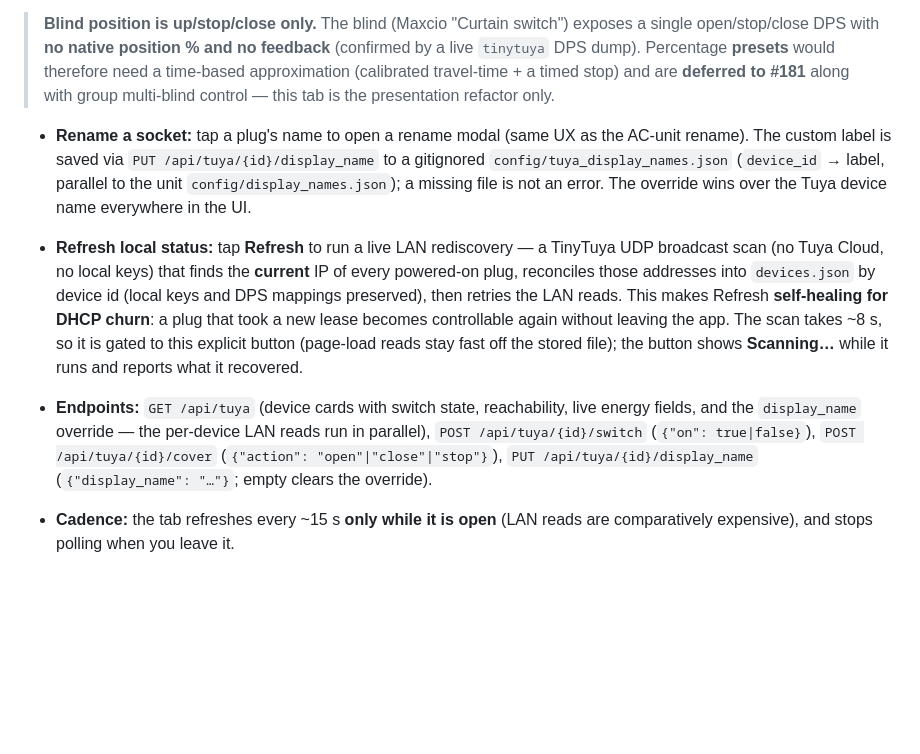
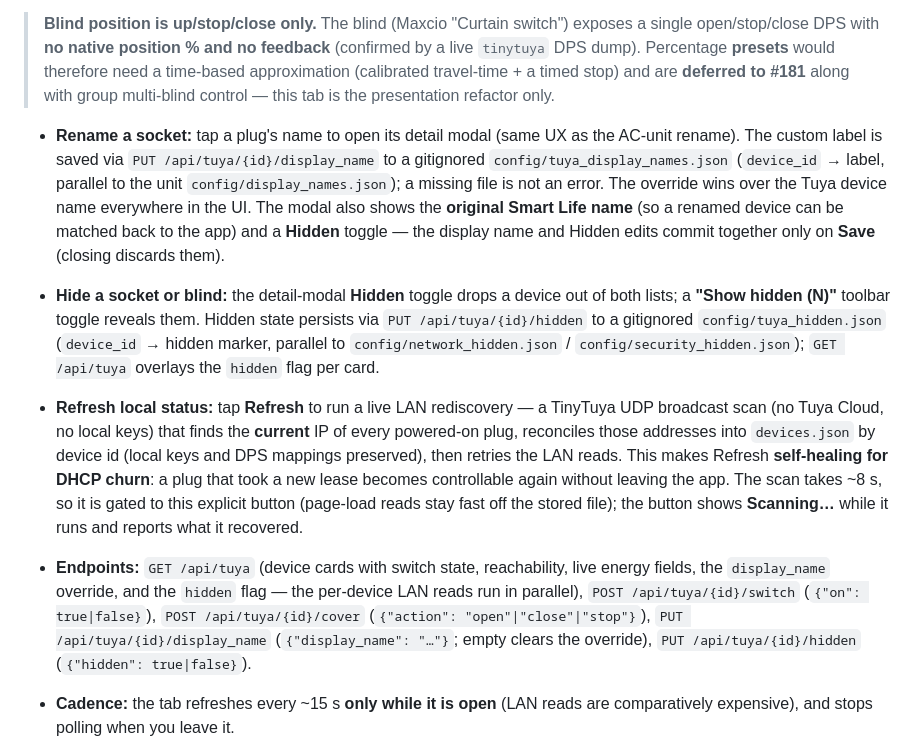
Before and after one commit to ferraroroberto/home-automation, a Markdown page: README.md, the part around the change. GitHub-like rendering; blank space fills up the shorter version.

Commit message:
docs: document plug/blind hide + original-name in the Plugs section
Cover the new per-device Hidden toggle, the "Show hidden (N)" toolbar toggle,
the original Smart Life name readout, and the PUT /api/tuya/{id}/hidden endpoint
backed by the gitignored config/tuya_hidden.json store.

```diff
--- a/README.md
+++ b/README.md
@@ -572,9 +572,10 @@ The tab also shows the local **UPS** above the Tuya device summary. `GET /api/up
 
 > **Blind position is up/stop/close only.** The blind (Maxcio "Curtain switch") exposes a single open/stop/close DPS with **no native position % and no feedback** (confirmed by a live `tinytuya` DPS dump). Percentage **presets** would therefore need a time-based approximation (calibrated travel-time + a timed stop) and are **deferred to #181** along with group multi-blind control — this tab is the presentation refactor only.
 
-- **Rename a socket:** tap a plug's name to open a rename modal (same UX as the AC-unit rename). The custom label is saved via `PUT /api/tuya/{id}/display_name` to a gitignored `config/tuya_display_names.json` (`device_id` → label, parallel to the unit `config/display_names.json`); a missing file is not an error. The override wins over the Tuya device name everywhere in the UI.
+- **Rename a socket:** tap a plug's name to open its detail modal (same UX as the AC-unit rename). The custom label is saved via `PUT /api/tuya/{id}/display_name` to a gitignored `config/tuya_display_names.json` (`device_id` → label, parallel to the unit `config/display_names.json`); a missing file is not an error. The override wins over the Tuya device name everywhere in the UI. The modal also shows the **original Smart Life name** (so a renamed device can be matched back to the app) and a **Hidden** toggle — the display name and Hidden edits commit together only on **Save** (closing discards them).
+- **Hide a socket or blind:** the detail-modal **Hidden** toggle drops a device out of both lists; a **"Show hidden (N)"** toolbar toggle reveals them. Hidden state persists via `PUT /api/tuya/{id}/hidden` to a gitignored `config/tuya_hidden.json` (`device_id` → hidden marker, parallel to `config/network_hidden.json` / `config/security_hidden.json`); `GET /api/tuya` overlays the `hidden` flag per card.
 - **Refresh local status:** tap **Refresh** to run a live LAN rediscovery — a TinyTuya UDP broadcast scan (no Tuya Cloud, no local keys) that finds the **current** IP of every powered-on plug, reconciles those addresses into `devices.json` by device id (local keys and DPS mappings preserved), then retries the LAN reads. This makes Refresh **self-healing for DHCP churn**: a plug that took a new lease becomes controllable again without leaving the app. The scan takes ~8 s, so it is gated to this explicit button (page-load reads stay fast off the stored file); the button shows **Scanning…** while it runs and reports what it recovered.
-- **Endpoints:** `GET /api/tuya` (device cards with switch state, reachability, live energy fields, and the `display_name` override — the per-device LAN reads run in parallel), `POST /api/tuya/{id}/switch` (`{"on": true|false}`), `POST /api/tuya/{id}/cover` (`{"action": "open"|"close"|"stop"}`), `PUT /api/tuya/{id}/display_name` (`{"display_name": "…"}`; empty clears the override).
+- **Endpoints:** `GET /api/tuya` (device cards with switch state, reachability, live energy fields, the `display_name` override, and the `hidden` flag — the per-device LAN reads run in parallel), `POST /api/tuya/{id}/switch` (`{"on": true|false}`), `POST /api/tuya/{id}/cover` (`{"action": "open"|"close"|"stop"}`), `PUT /api/tuya/{id}/display_name` (`{"display_name": "…"}`; empty clears the override), `PUT /api/tuya/{id}/hidden` (`{"hidden": true|false}`).
 - **Cadence:** the tab refreshes every ~15 s **only while it is open** (LAN reads are comparatively expensive), and stops polling when you leave it.
 - **Offline / stale-IP devices:** a powered-off plug or one without a usable LAN IP renders as **Unavailable** without blocking reachable devices from updating or being controlled. No-IP devices are visible by default with the captured non-secret identity fields (MAC/UUID/SN when TinyTuya provides them); use **Reachable only** to temporarily filter them out.
 - **Missing or stale devices?** Stale **IPs** now self-heal — tap **Refresh** (above). The TinyTuya wizard/snapshot is only needed **on the home network** to add **new** devices or capture **updated local keys** (re-pairing), never just to chase a changed IP, and never the cloud:
```
